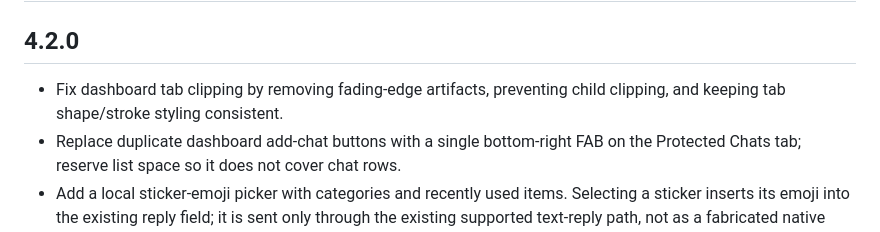
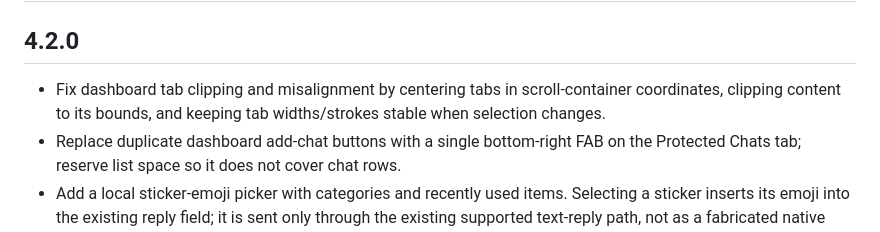
Before and after one commit to puttishiva147/Veil-Privacy-Focused-, a Markdown page: CHANGELOG.md, the part around the change. GitHub-like rendering.

Commit message:
Clarify dashboard navigation fix in changelog

```diff
--- a/CHANGELOG.md
+++ b/CHANGELOG.md
@@ -1,7 +1,7 @@
 # VEIL Changelog
 
 ## 4.2.0
-- Fix dashboard tab clipping by removing fading-edge artifacts, preventing child clipping, and keeping tab shape/stroke styling consistent.
+- Fix dashboard tab clipping and misalignment by centering tabs in scroll-container coordinates, clipping content to its bounds, and keeping tab widths/strokes stable when selection changes.
 - Replace duplicate dashboard add-chat buttons with a single bottom-right FAB on the Protected Chats tab; reserve list space so it does not cover chat rows.
 - Add a local sticker-emoji picker with categories and recently used items. Selecting a sticker inserts its emoji into the existing reply field; it is sent only through the existing supported text-reply path, not as a fabricated native sticker attachment.
 - Preserve photo/video sharing through Android Photo Picker and the existing WhatsApp share flow.
```
